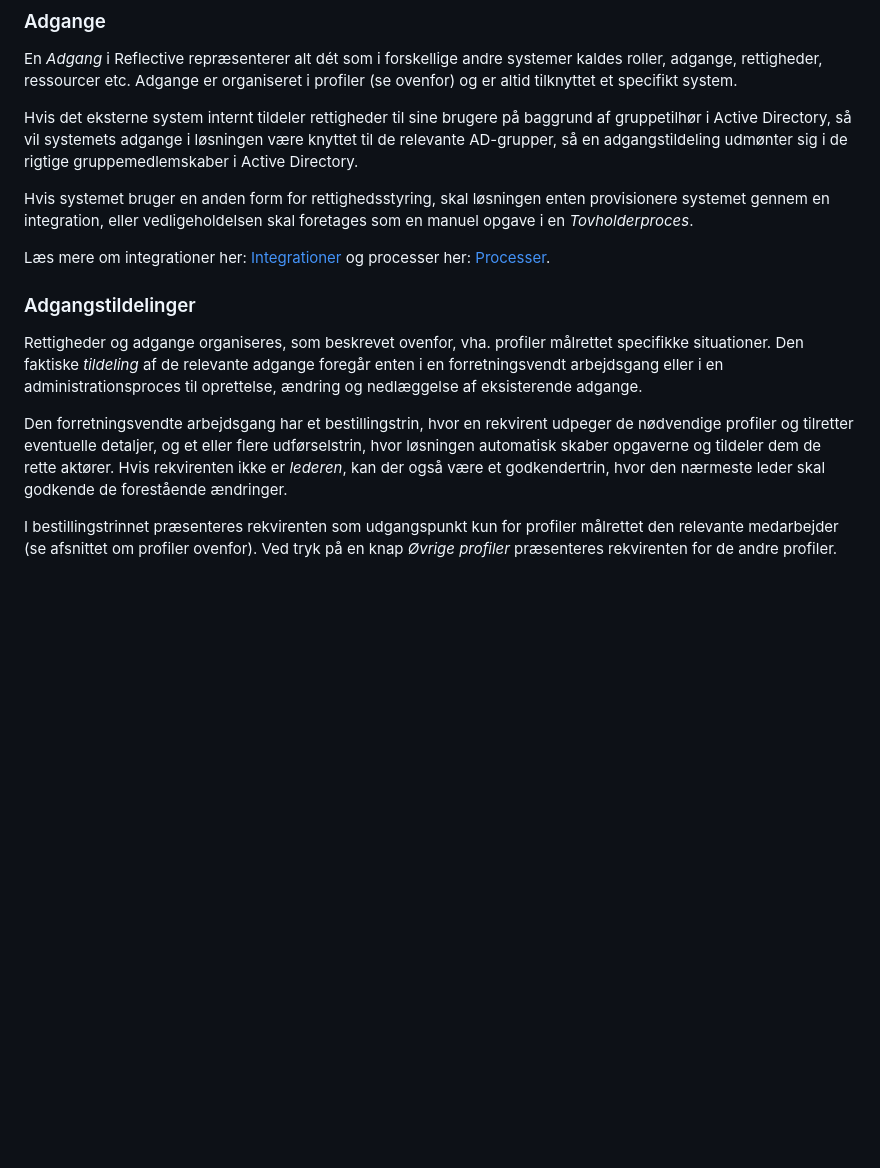
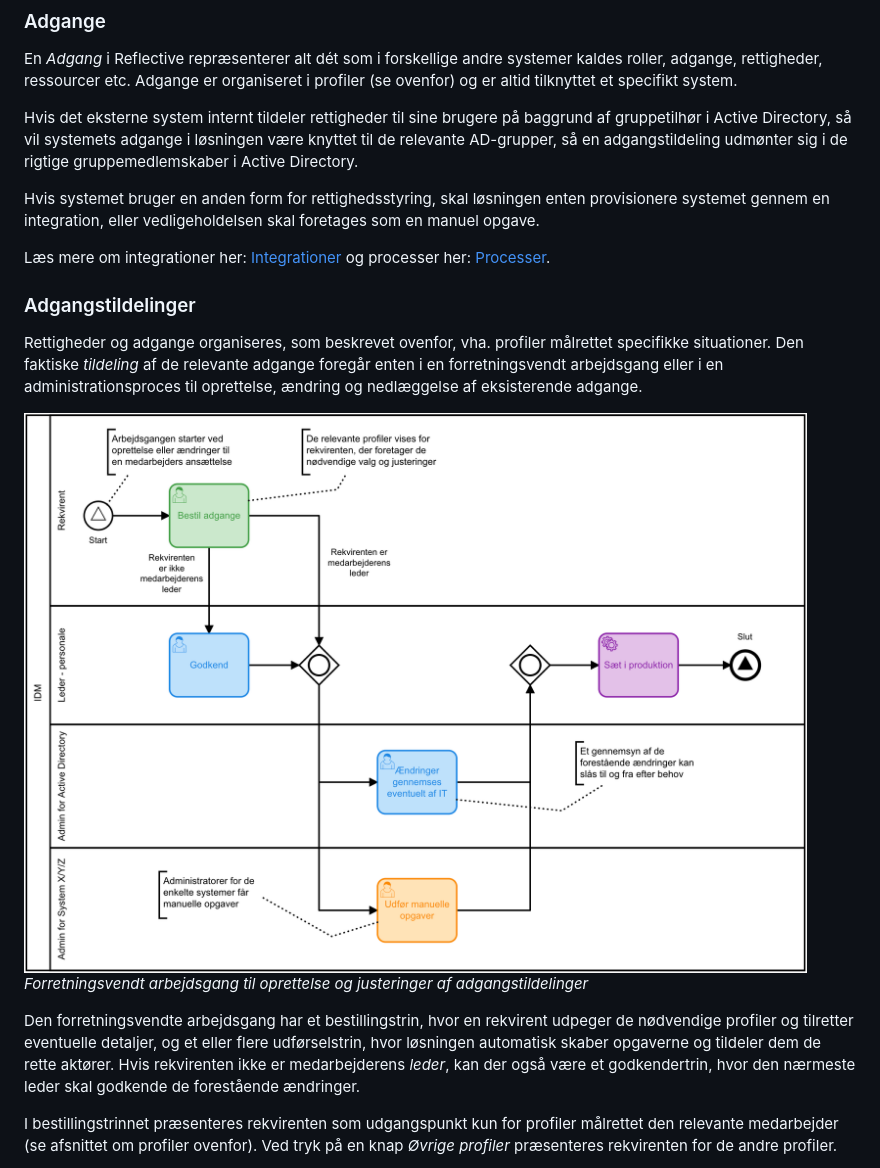
Before and after one commit to reflective-dk/re-docs, a Markdown page: docs/solutions/loesningsbeskrivelse-idm.md, the part around the change. GitHub-like rendering; pictures changed too: docs/solutions/generic-idm.png (added); blank space fills up the shorter version.

Commit message:
generic IDM

```diff
--- a/docs/solutions/loesningsbeskrivelse-idm.md
+++ b/docs/solutions/loesningsbeskrivelse-idm.md
@@ -105,7 +105,7 @@ de rigtige gruppemedlemskaber i Active Directory.
 
 Hvis systemet bruger en anden form for rettighedsstyring, skal løsningen
 enten provisionere systemet gennem en integration, eller vedligeholdelsen skal
-foretages som en manuel opgave i en _Tovholderproces_.
+foretages som en manuel opgave.
 
 Læs mere om integrationer her:
 [Integrationer](solutions/loesningsbeskrivelse-integrationer.md) og processer
@@ -119,11 +119,15 @@ adgange foregår enten i en forretningsvendt arbejdsgang eller i en
 administrationsproces til oprettelse, ændring og nedlæggelse af eksisterende
 adgange.
 
+![](generic-idm.png) _Forretningsvendt arbejdsgang til oprettelse og justeringer
+af adgangstildelinger_
+
 Den forretningsvendte arbejdsgang har et bestillingstrin, hvor en rekvirent
 udpeger de nødvendige profiler og tilretter eventuelle detaljer, og et eller
 flere udførselstrin, hvor løsningen automatisk skaber opgaverne og tildeler dem
-de rette aktører. Hvis rekvirenten ikke er _lederen_, kan der også være et
-godkendertrin, hvor den nærmeste leder skal godkende de forestående ændringer.
+de rette aktører. Hvis rekvirenten ikke er medarbejderens _leder_, kan der også
+være et godkendertrin, hvor den nærmeste leder skal godkende de forestående
+ændringer.
 
 I bestillingstrinnet præsenteres rekvirenten som udgangspunkt kun for profiler
 målrettet den relevante medarbejder (se afsnittet om profiler ovenfor). Ved tryk
```
Also changed, not shown: 1 other file.
